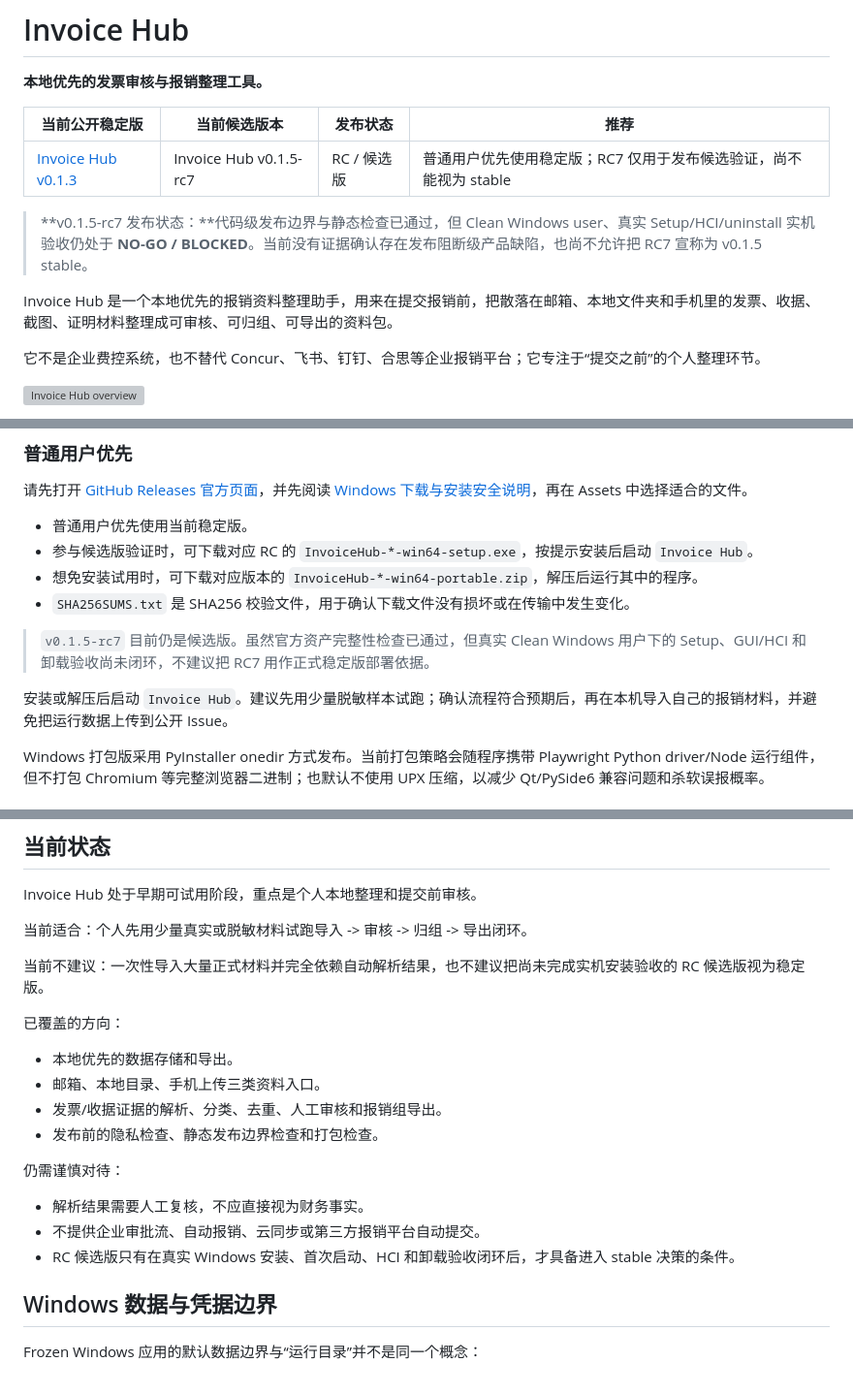
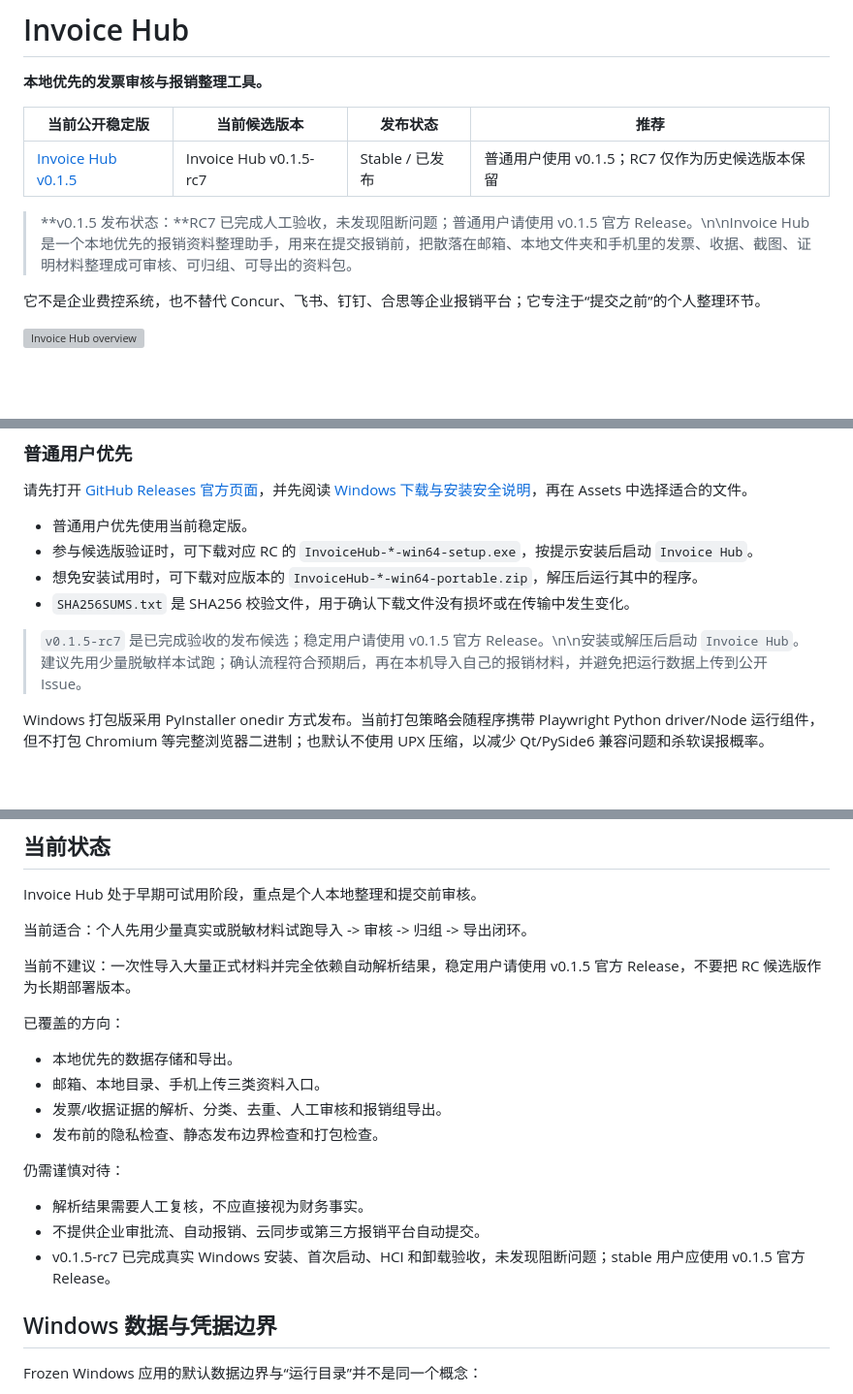
Before and after one commit to if16888/invoice-hub, a Markdown page: README.md, 3 parts joined by grey strips. Shown at 97% size. GitHub-like rendering; blank space fills up the shorter version; grey boxes are pictures that could not be loaded.

Commit message:
docs(readme): mark RC7 acceptance complete

```diff
--- a/README.md
+++ b/README.md
@@ -4,11 +4,9 @@
 
 | 当前公开稳定版 | 当前候选版本 | 发布状态 | 推荐 |
 | --- | --- | --- | --- |
-| [Invoice Hub v0.1.3](https://github.com/if16888/invoice-hub/releases/tag/v0.1.3) | Invoice Hub v0.1.5-rc7 | RC / 候选版 | 普通用户优先使用稳定版；RC7 仅用于发布候选验证，尚不能视为 stable |
+| [Invoice Hub v0.1.5](https://github.com/if16888/invoice-hub/releases/tag/v0.1.5) | Invoice Hub v0.1.5-rc7 | Stable / 已发布 | 普通用户使用 v0.1.5；RC7 仅作为历史候选版本保留 |
 
-> **v0.1.5-rc7 发布状态：**代码级发布边界与静态检查已通过，但 Clean Windows user、真实 Setup/HCI/uninstall 实机验收仍处于 **NO-GO / BLOCKED**。当前没有证据确认存在发布阻断级产品缺陷，也尚不允许把 RC7 宣称为 v0.1.5 stable。
-
-Invoice Hub 是一个本地优先的报销资料整理助手，用来在提交报销前，把散落在邮箱、本地文件夹和手机里的发票、收据、截图、证明材料整理成可审核、可归组、可导出的资料包。
+> **v0.1.5 发布状态：**RC7 已完成人工验收，未发现阻断问题；普通用户请使用 v0.1.5 官方 Release。\n\nInvoice Hub 是一个本地优先的报销资料整理助手，用来在提交报销前，把散落在邮箱、本地文件夹和手机里的发票、收据、截图、证明材料整理成可审核、可归组、可导出的资料包。
 
 它不是企业费控系统，也不替代 Concur、飞书、钉钉、合思等企业报销平台；它专注于“提交之前”的个人整理环节。
 
@@ -27,9 +25,7 @@ Invoice Hub 是一个本地优先的报销资料整理助手，用来在提交
 - 想免安装试用时，可下载对应版本的 `InvoiceHub-*-win64-portable.zip`，解压后运行其中的程序。
 - `SHA256SUMS.txt` 是 SHA256 校验文件，用于确认下载文件没有损坏或在传输中发生变化。
 
-> `v0.1.5-rc7` 目前仍是候选版。虽然官方资产完整性检查已通过，但真实 Clean Windows 用户下的 Setup、GUI/HCI 和卸载验收尚未闭环，不建议把 RC7 用作正式稳定版部署依据。
-
-安装或解压后启动 `Invoice Hub`。建议先用少量脱敏样本试跑；确认流程符合预期后，再在本机导入自己的报销材料，并避免把运行数据上传到公开 Issue。
+> `v0.1.5-rc7` 是已完成验收的发布候选；稳定用户请使用 v0.1.5 官方 Release。\n\n安装或解压后启动 `Invoice Hub`。建议先用少量脱敏样本试跑；确认流程符合预期后，再在本机导入自己的报销材料，并避免把运行数据上传到公开 Issue。
 
 Windows 打包版采用 PyInstaller onedir 方式发布。当前打包策略会随程序携带 Playwright Python driver/Node 运行组件，但不打包 Chromium 等完整浏览器二进制；也默认不使用 UPX 压缩，以减少 Qt/PySide6 兼容问题和杀软误报概率。
 
@@ -117,7 +113,7 @@ Invoice Hub 处于早期可试用阶段，重点是个人本地整理和提交
 
 当前适合：个人先用少量真实或脱敏材料试跑导入 -> 审核 -> 归组 -> 导出闭环。
 
-当前不建议：一次性导入大量正式材料并完全依赖自动解析结果，也不建议把尚未完成实机安装验收的 RC 候选版视为稳定版。
+当前不建议：一次性导入大量正式材料并完全依赖自动解析结果，稳定用户请使用 v0.1.5 官方 Release，不要把 RC 候选版作为长期部署版本。
 
 已覆盖的方向：
 
@@ -130,7 +126,7 @@ Invoice Hub 处于早期可试用阶段，重点是个人本地整理和提交
 
 - 解析结果需要人工复核，不应直接视为财务事实。
 - 不提供企业审批流、自动报销、云同步或第三方报销平台自动提交。
-- RC 候选版只有在真实 Windows 安装、首次启动、HCI 和卸载验收闭环后，才具备进入 stable 决策的条件。
+- v0.1.5-rc7 已完成真实 Windows 安装、首次启动、HCI 和卸载验收，未发现阻断问题；stable 用户应使用 v0.1.5 官方 Release。
 
 ## Windows 数据与凭据边界
 
```
